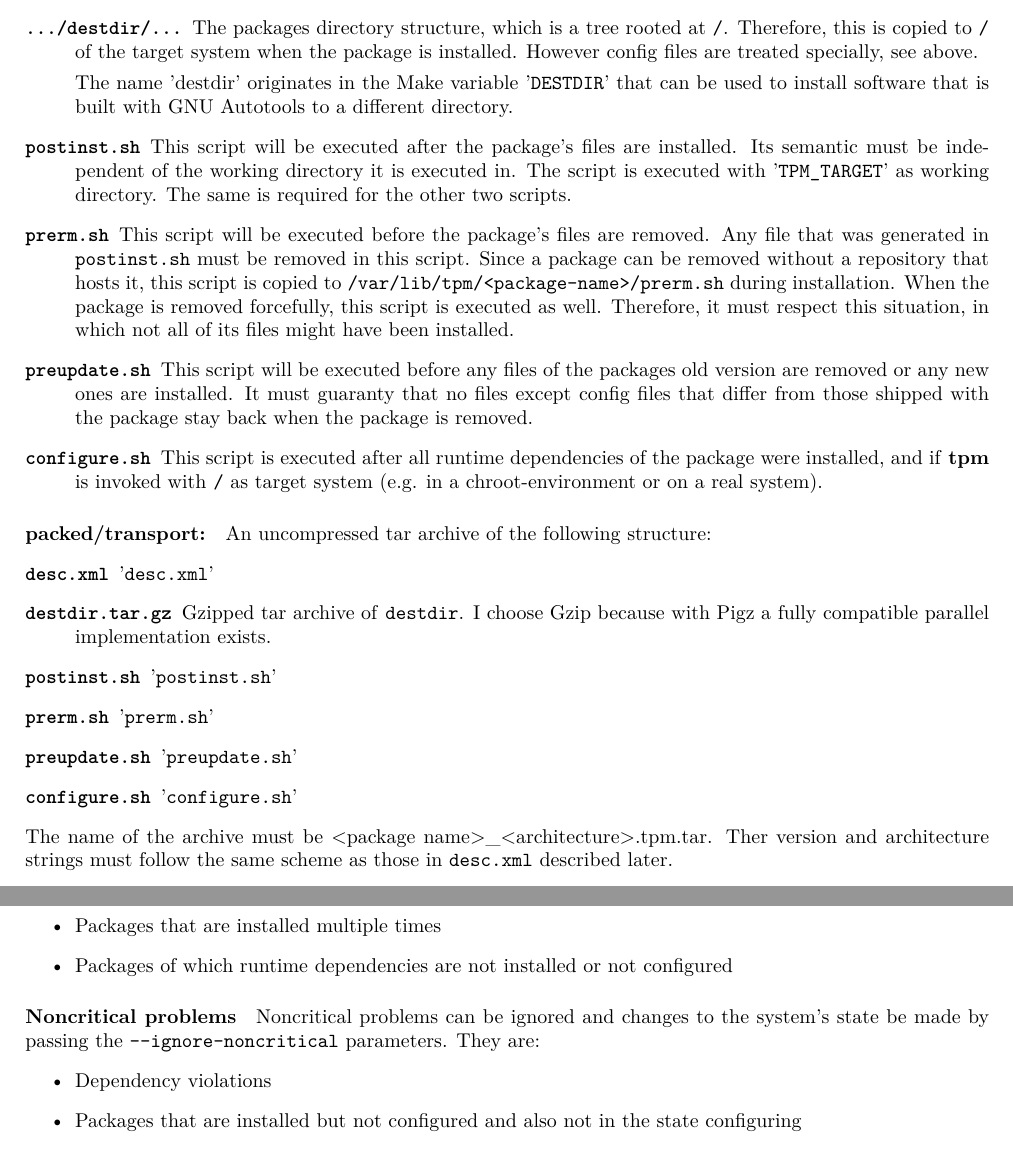
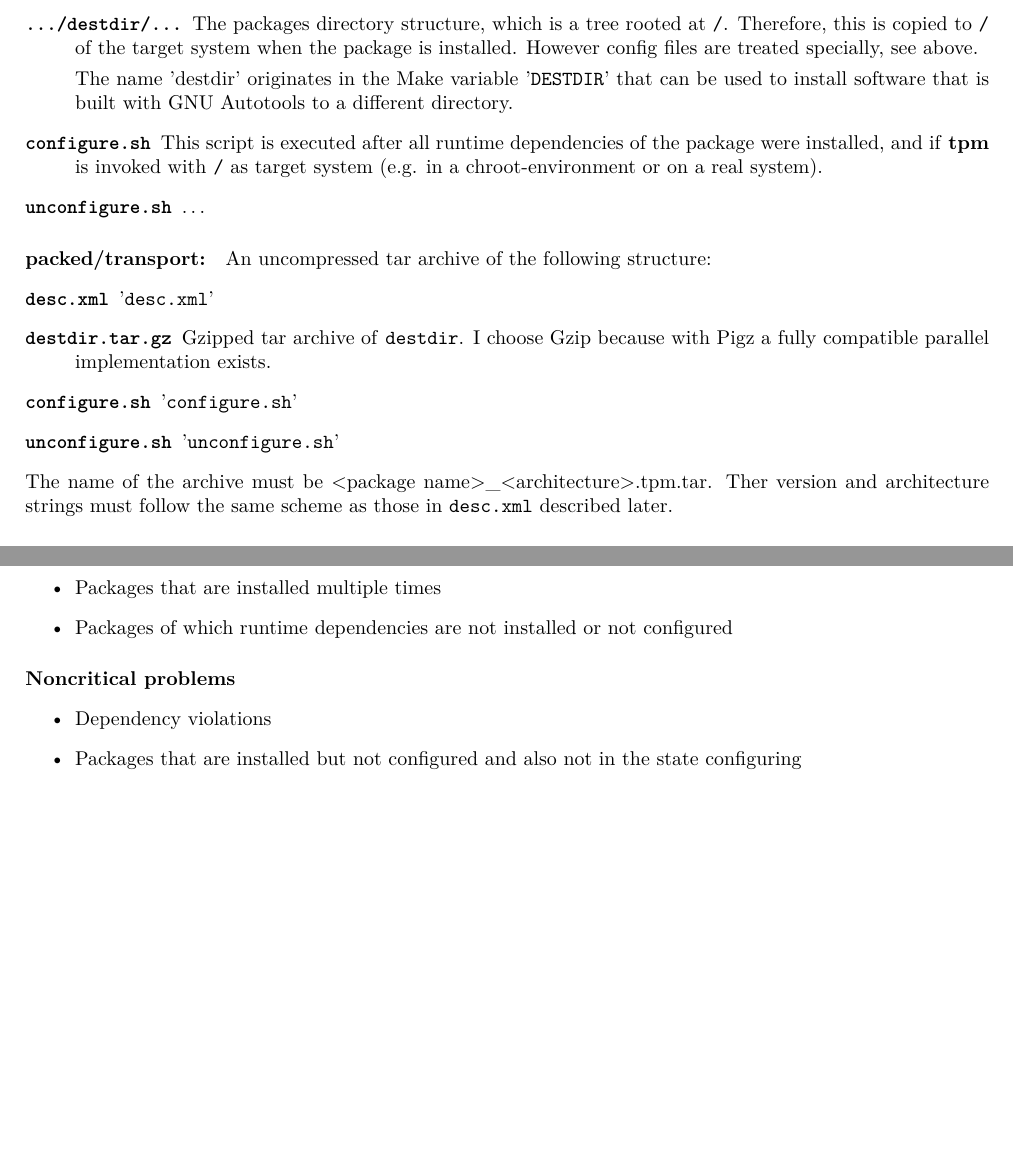
Before and after one commit to erbth/TPM, a LaTeX document (doc/dev.LaTeX/dev.tex): two parts of pages 2 and 4 of 6 before the commit and two parts of pages 2 and 3 of 5 after it, joined at a grey line, cut so that both start at the same text, the shorter picture padded with empty space. Compiled offline with pdfLaTeX.

```diff
--- a/doc/dev.LaTeX/dev.tex
+++ b/doc/dev.LaTeX/dev.tex
@@ -45,13 +45,9 @@
 
 		The name 'destdir' originates in the Make variable \variable{DESTDIR} that can be used to install software that is built with GNU Autotools to a different directory.
 
-		\item[\file{postinst.sh}] This script will be executed after the package's files are installed. Its semantic must be independent of the working directory it is executed in. The script is executed with \variable{TPM\_TARGET} as working directory. The same is required for the other two scripts.
+		\item[\file{configure.sh}] This script is executed after all runtime dependencies of the package were installed, and if \program{tpm} is invoked with \file{/} as target system (e.g. in a chroot-environment or on a real system).
 
-		\item[\file{prerm.sh}] This script will be executed before the package's files are removed. Any file that was generated in \file{postinst.sh} must be removed in this script. Since a package can be removed without a repository that hosts it, this script is copied to \file{/var/lib/tpm/<package-name>/prerm.sh} during installation. When the package is removed forcefully, this script is executed as well. Therefore, it must respect this situation, in which not all of its files might have been installed.
-
-		\item[\file{preupdate.sh}] This script will be executed before any files of the packages old version are removed or any new ones are installed. It must guaranty that no files except config files that differ from those shipped with the package stay back when the package is removed.
-
-		\item[\file{configure.sh}] This script is executed after all runtime dependencies of the package were installed, and if \program{tpm} is invoked with \file{/} as target system (e.g. in a chroot-environment or on a real system).
+		\item[\file{unconfigure.sh}] \dots
 	\end{description}
 
 	\paragraph{packed/transport:}
@@ -61,13 +57,9 @@
 
 		\item[\file{destdir.tar.gz}] Gzipped tar archive of \file{destdir}. I choose Gzip because with Pigz a fully compatible parallel implementation exists.
 
-		\item[\file{postinst.sh}] '\file{postinst.sh}'
+		\item[\file{configure.sh}] '\file{configure.sh}'
 
-		\item[\file{prerm.sh}] '\file{prerm.sh}'
-
-		\item[\file{preupdate.sh}] '\file{preupdate.sh}'
-
-		\item[\file{configure.sh}] '\file{configure.sh}'
+		\item[\file{unconfigure.sh}] '\file{unconfigure.sh}'
 	\end{description}
 
 	\noindent
@@ -149,8 +137,7 @@
 		\item Packages of which runtime dependencies are not installed or not configured
 	\end{itemize}
 
-	\paragraph{Noncritical problems} Noncritical problems can be ignored and changes to the system's state be made by passing the \texttt{-{}-ignore-noncritical} parameters. They are:
-
+	\paragraph{Noncritical problems}
 	\noindent
 	\begin{itemize}
 		\item Dependency violations
```
Also changed, not shown: doc/dev.LaTeX/dev.tex (8 more changed lines), 5 other files.
